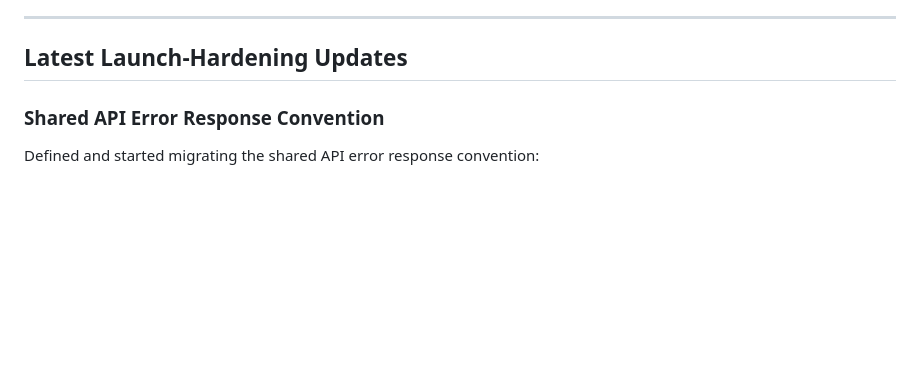
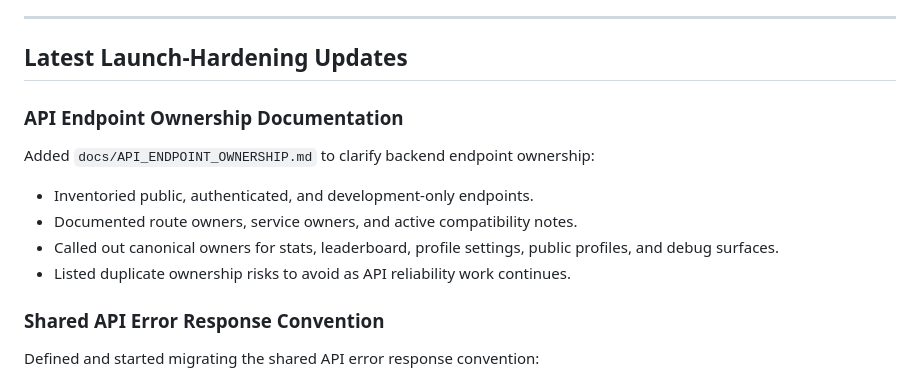
Before and after one commit to amir-homous/RingoStrike, a Markdown page: docs/CHANGELOG.md, the part around the change. Rendered like a GitHub page; blank space fills up the shorter version.

```diff
--- a/docs/CHANGELOG.md
+++ b/docs/CHANGELOG.md
@@ -15,6 +15,15 @@ The project has moved beyond raw MVP. Core progression identity is implemented.
 ---
 
 ## Latest Launch-Hardening Updates
+
+### API Endpoint Ownership Documentation
+
+Added `docs/API_ENDPOINT_OWNERSHIP.md` to clarify backend endpoint ownership:
+
+- Inventoried public, authenticated, and development-only endpoints.
+- Documented route owners, service owners, and active compatibility notes.
+- Called out canonical owners for stats, leaderboard, profile settings, public profiles, and debug surfaces.
+- Listed duplicate ownership risks to avoid as API reliability work continues.
 
 ### Shared API Error Response Convention
 
```
Also changed, not shown: docs/API_ENDPOINT_OWNERSHIP.md (added, +79 -0 lines), docs/ROADMAP.md (+6 -6 lines).
